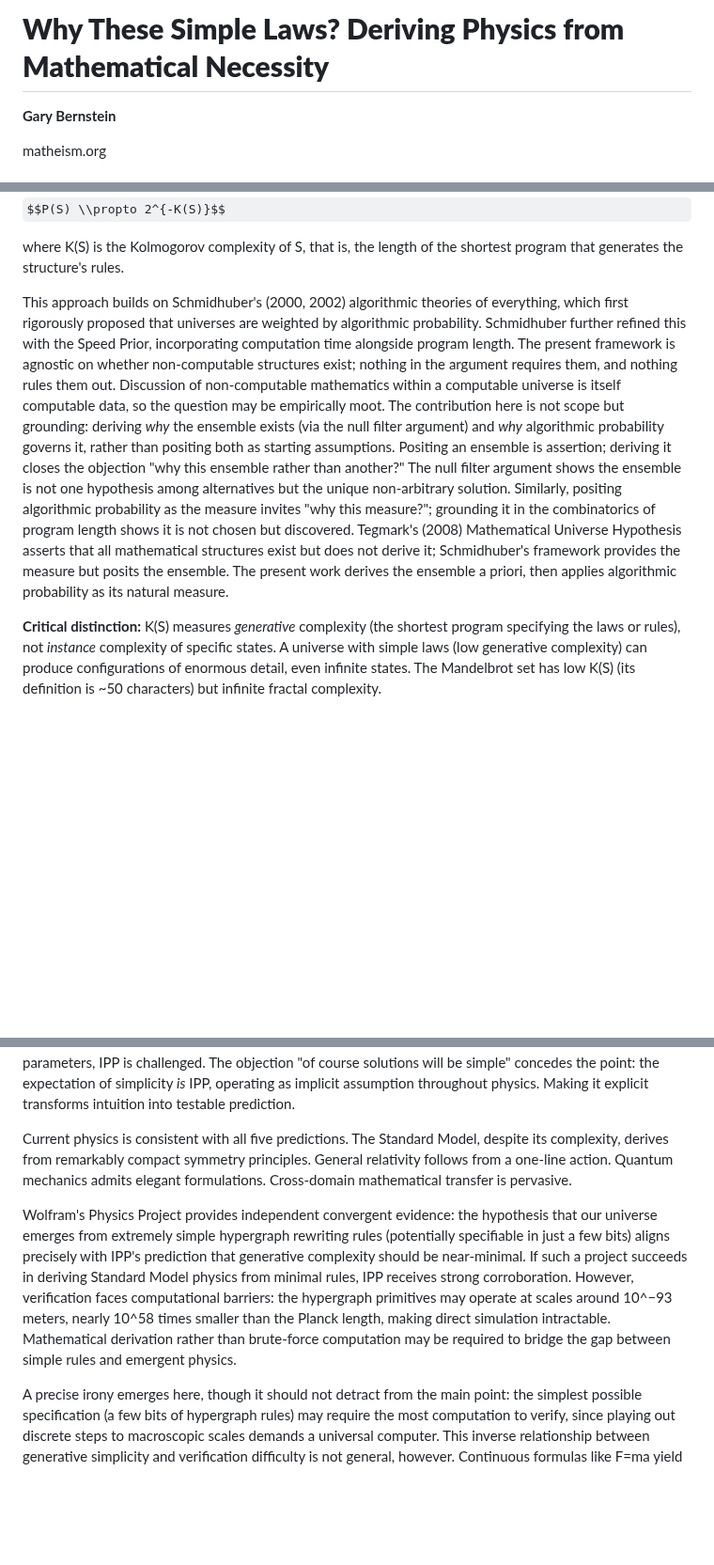
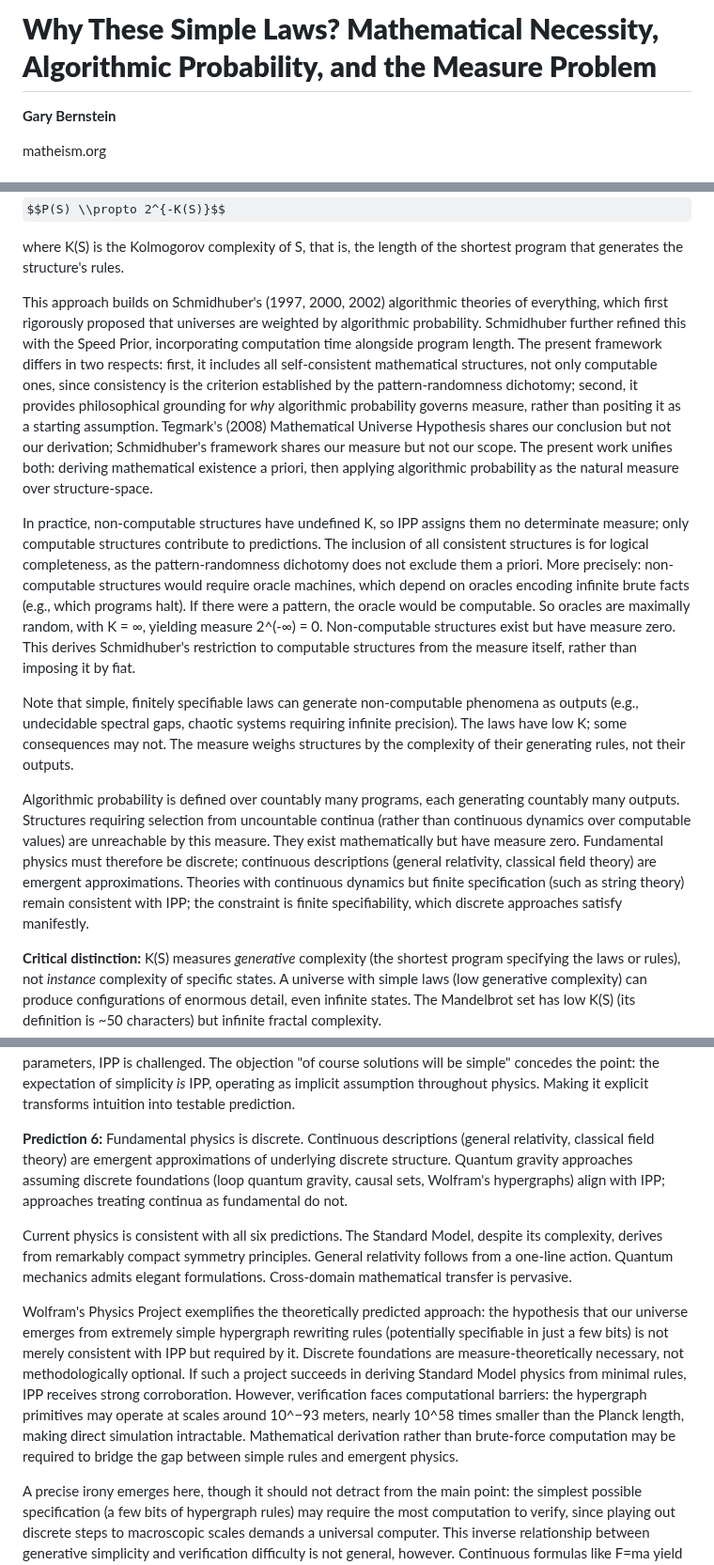
Before and after one commit to MatheismOrg/papers, a Markdown page: Why_These_Simple_Laws.md, 3 parts joined by grey strips. Shown at 94% size. Rendered like a GitHub page; some formulas as TeX source; blank space fills up the shorter version.

```diff
--- a/Why_These_Simple_Laws.md
+++ b/Why_These_Simple_Laws.md
@@ -1,4 +1,4 @@
-# **Why These Simple Laws? Deriving Physics from Mathematical Necessity**
+# **Why These Simple Laws? Mathematical Necessity, Algorithmic Probability, and the Measure Problem**
 
 **Gary Bernstein**
 
@@ -162,7 +162,13 @@ $$P(S) \\propto 2^{-K(S)}$$
 
 where K(S) is the Kolmogorov complexity of S, that is, the length of the shortest program that generates the structure's rules.
 
-This approach builds on Schmidhuber's (2000, 2002\) algorithmic theories of everything, which first rigorously proposed that universes are weighted by algorithmic probability. Schmidhuber further refined this with the Speed Prior, incorporating computation time alongside program length. The present framework is agnostic on whether non-computable structures exist; nothing in the argument requires them, and nothing rules them out. Discussion of non-computable mathematics within a computable universe is itself computable data, so the question may be empirically moot. The contribution here is not scope but grounding: deriving *why* the ensemble exists (via the null filter argument) and *why* algorithmic probability governs it, rather than positing both as starting assumptions. Positing an ensemble is assertion; deriving it closes the objection "why this ensemble rather than another?" The null filter argument shows the ensemble is not one hypothesis among alternatives but the unique non-arbitrary solution. Similarly, positing algorithmic probability as the measure invites "why this measure?"; grounding it in the combinatorics of program length shows it is not chosen but discovered. Tegmark's (2008) Mathematical Universe Hypothesis asserts that all mathematical structures exist but does not derive it; Schmidhuber's framework provides the measure but posits the ensemble. The present work derives the ensemble a priori, then applies algorithmic probability as its natural measure.
+This approach builds on Schmidhuber's (1997, 2000, 2002\) algorithmic theories of everything, which first rigorously proposed that universes are weighted by algorithmic probability. Schmidhuber further refined this with the Speed Prior, incorporating computation time alongside program length. The present framework differs in two respects: first, it includes all self-consistent mathematical structures, not only computable ones, since consistency is the criterion established by the pattern-randomness dichotomy; second, it provides philosophical grounding for *why* algorithmic probability governs measure, rather than positing it as a starting assumption. Tegmark's (2008) Mathematical Universe Hypothesis shares our conclusion but not our derivation; Schmidhuber's framework shares our measure but not our scope. The present work unifies both: deriving mathematical existence a priori, then applying algorithmic probability as the natural measure over structure-space.
+
+In practice, non-computable structures have undefined K, so IPP assigns them no determinate measure; only computable structures contribute to predictions. The inclusion of all consistent structures is for logical completeness, as the pattern-randomness dichotomy does not exclude them a priori. More precisely: non-computable structures would require oracle machines, which depend on oracles encoding infinite brute facts (e.g., which programs halt). If there were a pattern, the oracle would be computable. So oracles are maximally random, with K \= ∞, yielding measure 2^(-∞) \= 0\. Non-computable structures exist but have measure zero. This derives Schmidhuber's restriction to computable structures from the measure itself, rather than imposing it by fiat.
+
+Note that simple, finitely specifiable laws can generate non-computable phenomena as outputs (e.g., undecidable spectral gaps, chaotic systems requiring infinite precision). The laws have low K; some consequences may not. The measure weighs structures by the complexity of their generating rules, not their outputs.
+
+Algorithmic probability is defined over countably many programs, each generating countably many outputs. Structures requiring selection from uncountable continua (rather than continuous dynamics over computable values) are unreachable by this measure. They exist mathematically but have measure zero. Fundamental physics must therefore be discrete; continuous descriptions (general relativity, classical field theory) are emergent approximations. Theories with continuous dynamics but finite specification (such as string theory) remain consistent with IPP; the constraint is finite specifiability, which discrete approaches satisfy manifestly.
 
 **Critical distinction:** K(S) measures *generative* complexity (the shortest program specifying the laws or rules), not *instance* complexity of specific states. A universe with simple laws (low generative complexity) can produce configurations of enormous detail, even infinite states. The Mandelbrot set has low K(S) (its definition is \~50 characters) but infinite fractal complexity.
 
@@ -278,9 +284,11 @@ Specifically: current fundamental physics (Standard Model \+ General Relativity)
 
 **Prediction 5:** Outstanding physics puzzles will have simple solutions. Quantum gravity unification, dark matter, and dark energy currently lack complete explanations. IPP predicts their solutions will be simple: low K additions or modifications to existing frameworks, not baroque new structures. If quantum gravity requires 10^6 bits of irreducible specification, or dark matter requires dozens of new particle types with arbitrary parameters, IPP is challenged. The objection "of course solutions will be simple" concedes the point: the expectation of simplicity *is* IPP, operating as implicit assumption throughout physics. Making it explicit transforms intuition into testable prediction.
 
-Current physics is consistent with all five predictions. The Standard Model, despite its complexity, derives from remarkably compact symmetry principles. General relativity follows from a one-line action. Quantum mechanics admits elegant formulations. Cross-domain mathematical transfer is pervasive.
+**Prediction 6:** Fundamental physics is discrete. Continuous descriptions (general relativity, classical field theory) are emergent approximations of underlying discrete structure. Quantum gravity approaches assuming discrete foundations (loop quantum gravity, causal sets, Wolfram's hypergraphs) align with IPP; approaches treating continua as fundamental do not.
 
-Wolfram's Physics Project provides independent convergent evidence: the hypothesis that our universe emerges from extremely simple hypergraph rewriting rules (potentially specifiable in just a few bits) aligns precisely with IPP's prediction that generative complexity should be near-minimal. If such a project succeeds in deriving Standard Model physics from minimal rules, IPP receives strong corroboration. However, verification faces computational barriers: the hypergraph primitives may operate at scales around 10^−93 meters, nearly 10^58 times smaller than the Planck length, making direct simulation intractable. Mathematical derivation rather than brute-force computation may be required to bridge the gap between simple rules and emergent physics.
+Current physics is consistent with all six predictions. The Standard Model, despite its complexity, derives from remarkably compact symmetry principles. General relativity follows from a one-line action. Quantum mechanics admits elegant formulations. Cross-domain mathematical transfer is pervasive.
+
+Wolfram's Physics Project exemplifies the theoretically predicted approach: the hypothesis that our universe emerges from extremely simple hypergraph rewriting rules (potentially specifiable in just a few bits) is not merely consistent with IPP but required by it. Discrete foundations are measure-theoretically necessary, not methodologically optional. If such a project succeeds in deriving Standard Model physics from minimal rules, IPP receives strong corroboration. However, verification faces computational barriers: the hypergraph primitives may operate at scales around 10^−93 meters, nearly 10^58 times smaller than the Planck length, making direct simulation intractable. Mathematical derivation rather than brute-force computation may be required to bridge the gap between simple rules and emergent physics.
 
 A precise irony emerges here, though it should not detract from the main point: the simplest possible specification (a few bits of hypergraph rules) may require the most computation to verify, since playing out discrete steps to macroscopic scales demands a universal computer. This inverse relationship between generative simplicity and verification difficulty is not general, however. Continuous formulas like F=ma yield predictions directly; discrete computational rules require stepwise execution. The Wolfram case is extreme in both directions.
 
```
Also changed, not shown: other parts of Why_These_Simple_Laws.md (+5 -5 lines).
